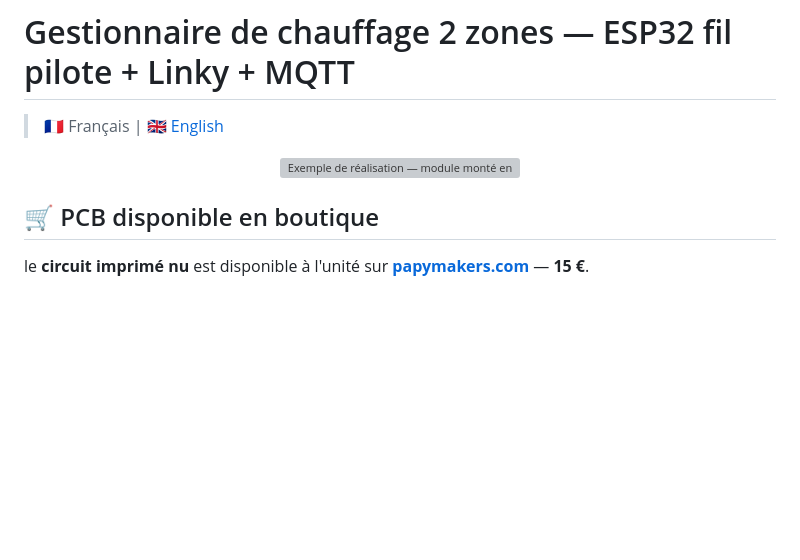
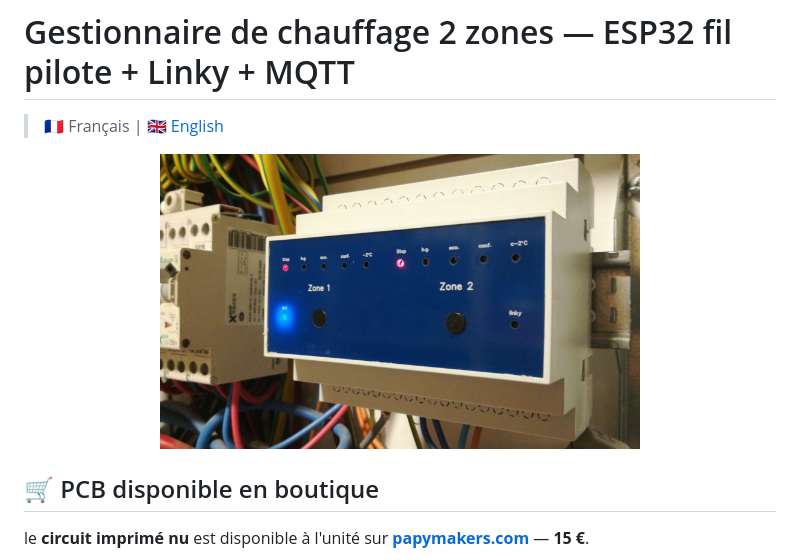
Before and after one commit to Papymakers/esp32-heating-2z, a Markdown page: README.md, the part around the change. Drawn GitHub-style; blank space fills up the shorter version; grey boxes are pictures that could not be loaded.

Commit message:
Change image format in README
Updated image format from JPG to PNG in README.

```diff
--- a/README.md
+++ b/README.md
@@ -3,7 +3,7 @@
 > 🇫🇷 Français | [🇬🇧 English](README.md)
 
 <p align="center">
-  <img src="hardware/images/montage-din.jpg" alt="Exemple de réalisation — module monté en boîtier DIN" width="480">
+  <img src="hardware/images/montage-din.png" alt="Exemple de réalisation — module monté en boîtier DIN" width="480">
 </p>
 
 ## 🛒 PCB disponible en boutique
```
